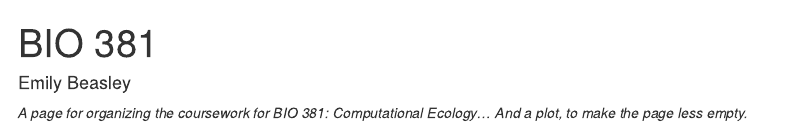
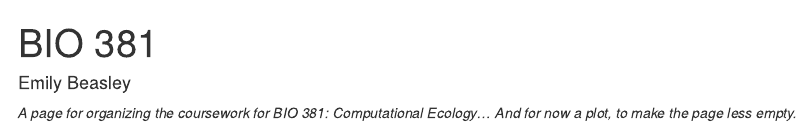
Before and after one commit to Beasley015/Bio381Beasley, an R Markdown document (index.Rmd): the page in a window 1100 px wide, from its top. Rendered offline with R 4.5, knitr and Pandoc, with nearby package versions; drawn as R Markdown's standard HTML page in place of the format the file asks for; some code elsewhere in the file could not run offline.

Commit message:
added text

````diff
--- a/index.Rmd
+++ b/index.Rmd
@@ -7,7 +7,7 @@ output:
     highlight: github
 ---
 
-*A page for organizing the coursework for BIO 381: Computational Ecology... And a plot, to make the page less empty.*
+*A page for organizing the coursework for BIO 381: Computational Ecology... And for now a plot, to make the page less empty.*
 
 
 ```{r, include = T, echo = F, warning = F}
````
